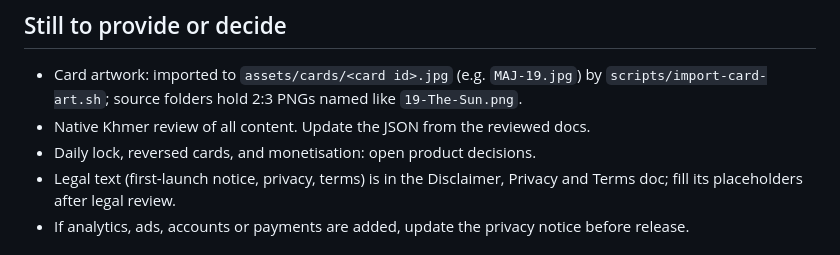
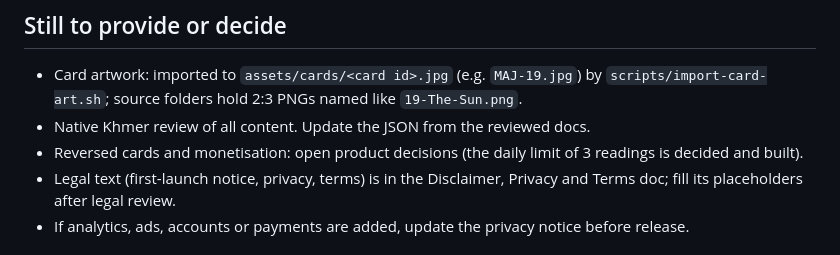
Before and after one commit to Chhunhai/khmer-mystic, a Markdown page: docs/BUILD_SPEC.md, the part around the change. Drawn GitHub-style.

Commit message:
Note in the spec that the daily limit is decided
Co-Authored-By: Claude Opus 5.5 <noreply@anthropic.com>

```diff
--- a/docs/BUILD_SPEC.md
+++ b/docs/BUILD_SPEC.md
@@ -56,7 +56,7 @@ Everything needed to build the Khmer Mystic app: all content in English and Khme
 
 - Card artwork: imported to `assets/cards/<card id>.jpg` (e.g. `MAJ-19.jpg`) by `scripts/import-card-art.sh`; source folders hold 2:3 PNGs named like `19-The-Sun.png`.
 - Native Khmer review of all content. Update the JSON from the reviewed docs.
-- Daily lock, reversed cards, and monetisation: open product decisions.
+- Reversed cards and monetisation: open product decisions (the daily limit of 3 readings is decided and built).
 - Legal text (first-launch notice, privacy, terms) is in the Disclaimer, Privacy and Terms doc; fill its placeholders after legal review.
 - If analytics, ads, accounts or payments are added, update the privacy notice before release.
 
```
